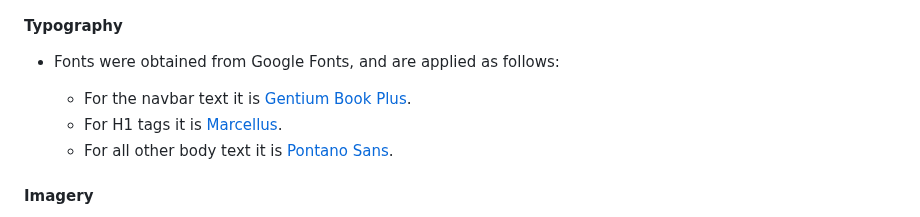
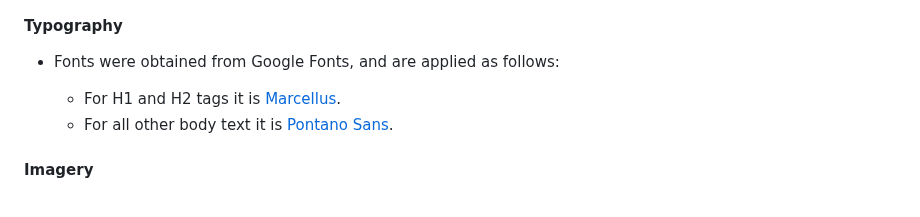
Before and after one commit to dvfrancis/older-and-wider, a Markdown page: README.md, the part around the change. GitHub-like rendering.

Commit message:
docs: update README.md

```diff
--- a/README.md
+++ b/README.md
@@ -211,8 +211,7 @@ For the social media icons I used [Facebook Dark Blue] (#0165E1) and [Instagram
 
 - Fonts were obtained from Google Fonts, and are applied as follows:
 
-    - For the navbar text it is [Gentium Book Plus](https://fonts.google.com/specimen/Gentium+Book+Plus).
-    - For H1 tags it is [Marcellus](https://fonts.google.com/specimen/Marcellus).
+    - For H1 and H2 tags it is [Marcellus](https://fonts.google.com/specimen/Marcellus).
     - For all other body text it is [Pontano Sans](https://fonts.google.com/specimen/Pontano+Sans).
 
 #### Imagery
```
